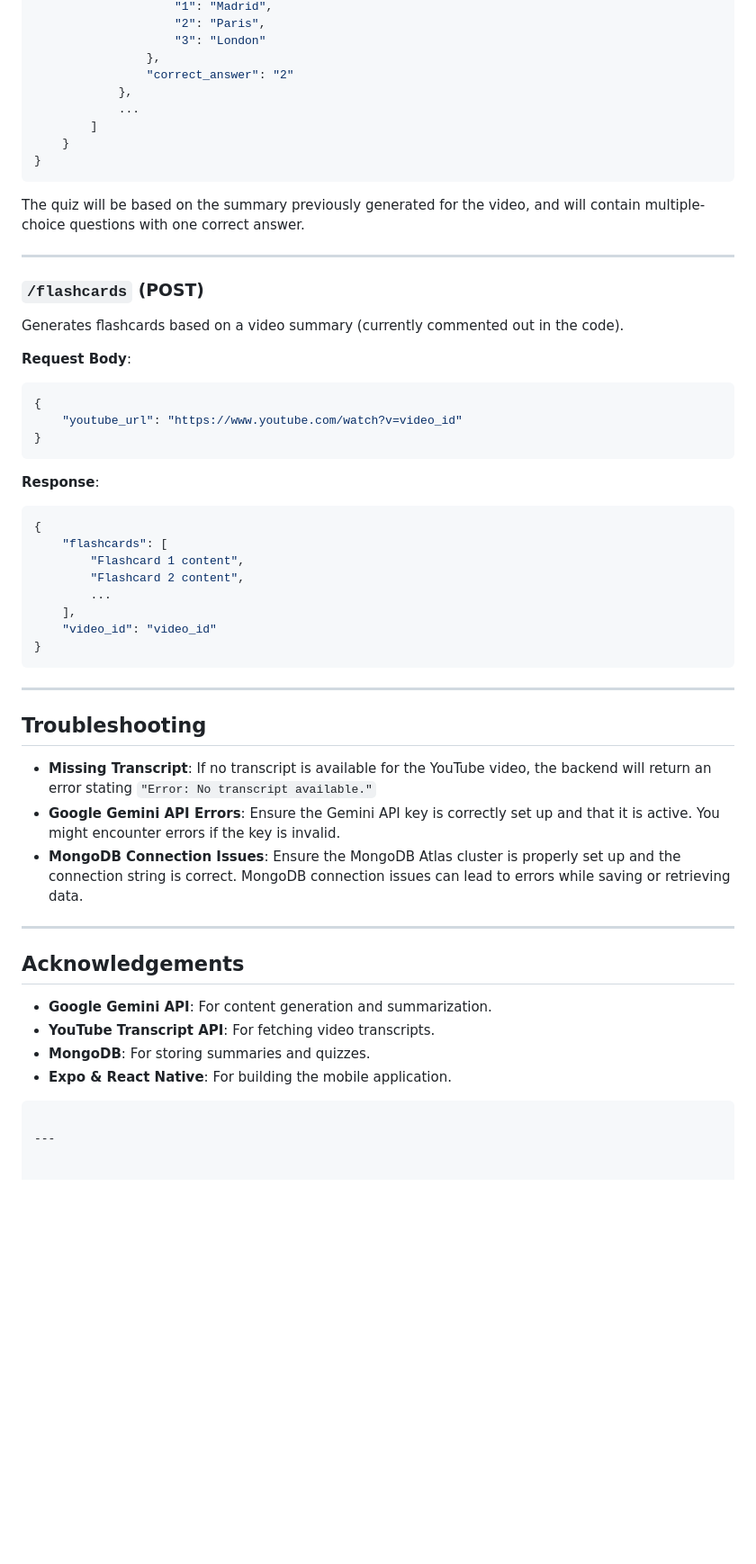
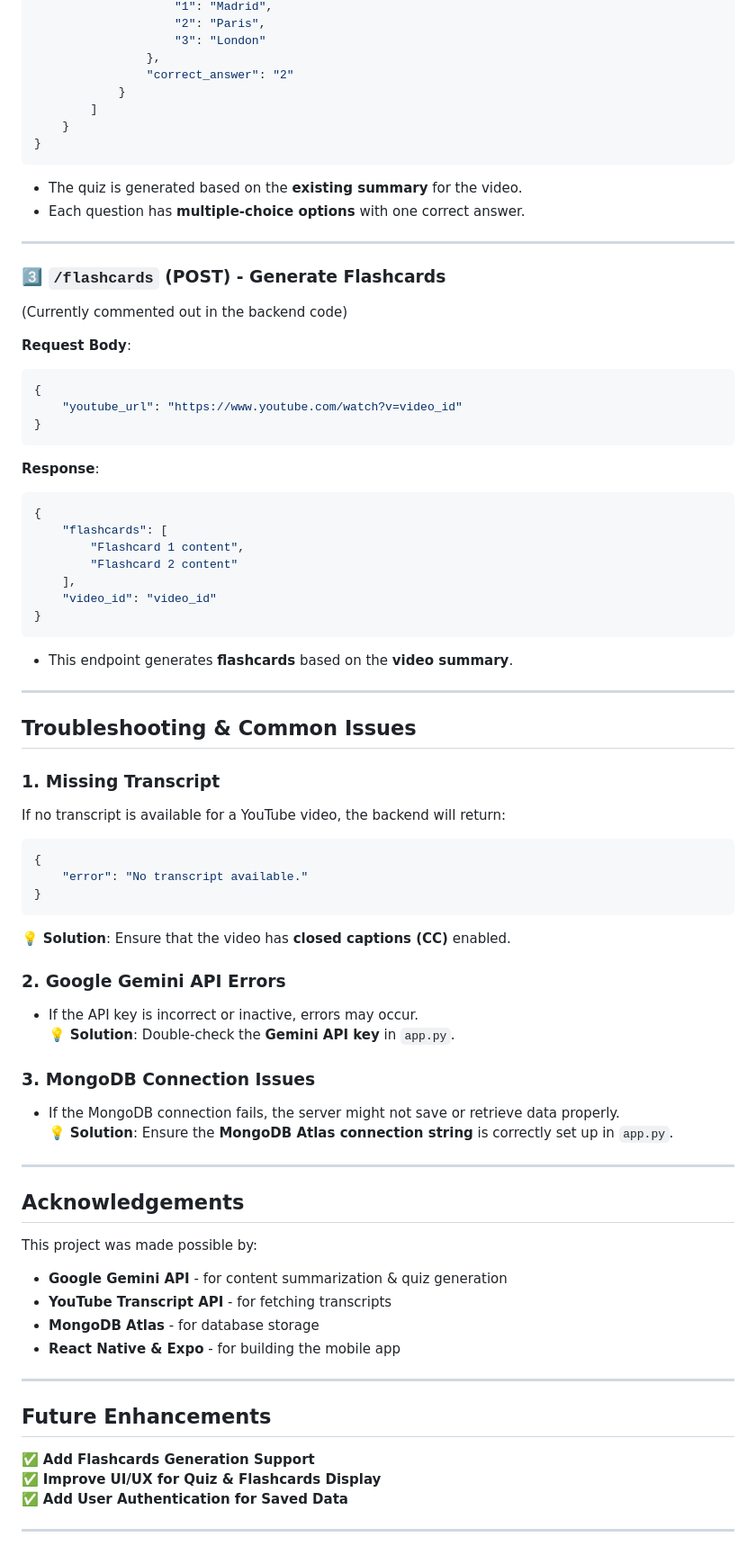
Before and after one commit to 1DS22CS223-SUPRIYAR/Revisionary, a Markdown page: README.md, the part around the change printed below. Shown: that part at 90% size. GitHub-like rendering; blank space fills up the shorter version.

````diff
--- a/README.md
+++ b/README.md
@@ -136,20 +140,19 @@ Generates a quiz based on the video summary.
                     "3": "London"
                 },
                 "correct_answer": "2"
-            },
-            ...
+            }
         ]
     }
 }
 ```
-
-The quiz will be based on the summary previously generated for the video, and will contain multiple-choice questions with one correct answer.
+- The quiz is generated based on the **existing summary** for the video.
+- Each question has **multiple-choice options** with one correct answer.
 
 ---
 
-### `/flashcards` (POST)
+### **3️⃣ `/flashcards` (POST) - Generate Flashcards**
 
-Generates flashcards based on a video summary (currently commented out in the code).
+(Currently commented out in the backend code)
 
 **Request Body**:
 ```json
@@ -163,29 +166,51 @@ Generates flashcards based on a video summary (currently commented out in the co
 {
     "flashcards": [
         "Flashcard 1 content",
-        "Flashcard 2 content",
-        ...
+        "Flashcard 2 content"
     ],
     "video_id": "video_id"
 }
 ```
+- This endpoint generates **flashcards** based on the **video summary**.
 
 ---
 
-## Troubleshooting
+## **Troubleshooting & Common Issues**
 
-- **Missing Transcript**: If no transcript is available for the YouTube video, the backend will return an error stating `"Error: No transcript available."`
-- **Google Gemini API Errors**: Ensure the Gemini API key is correctly set up and that it is active. You might encounter errors if the key is invalid.
-- **MongoDB Connection Issues**: Ensure the MongoDB Atlas cluster is properly set up and the connection string is correct. MongoDB connection issues can lead to errors while saving or retrieving data.
+### **1. Missing Transcript**
+If no transcript is available for a YouTube video, the backend will return:
+```json
+{
+    "error": "No transcript available."
+}
+```
+💡 **Solution**: Ensure that the video has **closed captions (CC)** enabled.
+
+### **2. Google Gemini API Errors**
+- If the API key is incorrect or inactive, errors may occur.
+💡 **Solution**: Double-check the **Gemini API key** in `app.py`.
+
+### **3. MongoDB Connection Issues**
+- If the MongoDB connection fails, the server might not save or retrieve data properly.
+💡 **Solution**: Ensure the **MongoDB Atlas connection string** is correctly set up in `app.py`.
 
 ---
 
-## Acknowledgements
+## **Acknowledgements**
 
-- **Google Gemini API**: For content generation and summarization.
-- **YouTube Transcript API**: For fetching video transcripts.
-- **MongoDB**: For storing summaries and quizzes.
-- **Expo & React Native**: For building the mobile application.
-```
+This project was made possible by:
+- **Google Gemini API** - for content summarization & quiz generation
+- **YouTube Transcript API** - for fetching transcripts
+- **MongoDB Atlas** - for database storage
+- **React Native & Expo** - for building the mobile app
 
 ---
+
+## **Future Enhancements**
+
+✅ **Add Flashcards Generation Support**
+✅ **Improve UI/UX for Quiz & Flashcards Display**
+✅ **Add User Authentication for Saved Data**
+
+
+---
````
Also changed, not shown: other parts of README.md (+57 -53 lines).
